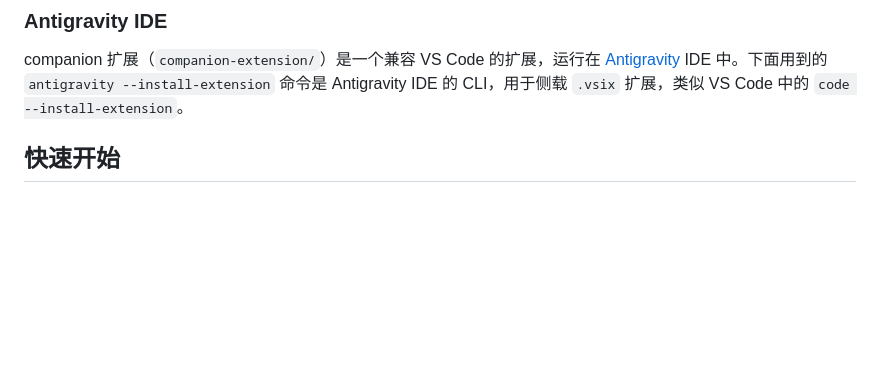
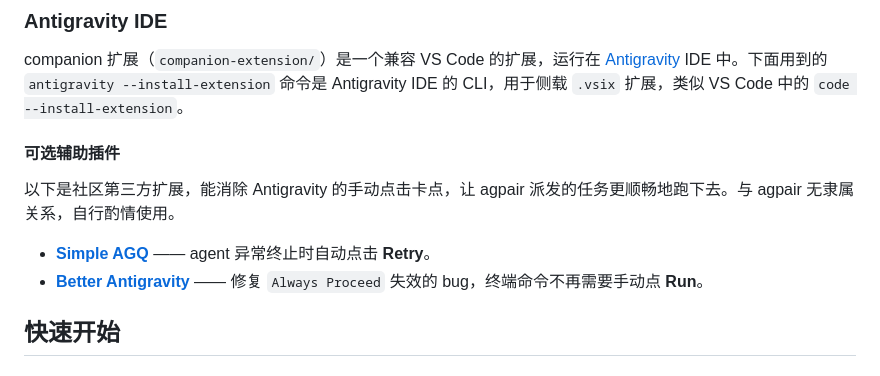
Before and after one commit to logicrw/agpair, a Markdown page: README.zh-CN.md, the part around the change. Rendered like a GitHub page; blank space fills up the shorter version.

```diff
--- a/README.zh-CN.md
+++ b/README.zh-CN.md
@@ -110,6 +110,13 @@
 ### Antigravity IDE
 
 companion 扩展（`companion-extension/`）是一个兼容 VS Code 的扩展，运行在 [Antigravity](https://antigravity.google/) IDE 中。下面用到的 `antigravity --install-extension` 命令是 Antigravity IDE 的 CLI，用于侧载 `.vsix` 扩展，类似 VS Code 中的 `code --install-extension`。
+
+#### 可选辅助插件
+
+以下是社区第三方扩展，能消除 Antigravity 的手动点击卡点，让 agpair 派发的任务更顺畅地跑下去。与 agpair 无隶属关系，自行酌情使用。
+
+- [**Simple AGQ**](https://github.com/quitam/antigravity-auto-retry) —— agent 异常终止时自动点击 **Retry**。
+- [**Better Antigravity**](https://github.com/Kanezal/better-antigravity) —— 修复 `Always Proceed` 失效的 bug，终端命令不再需要手动点 **Run**。
 
 ## 快速开始
 
```
Also changed, not shown: README.md (+7 -0 lines).
